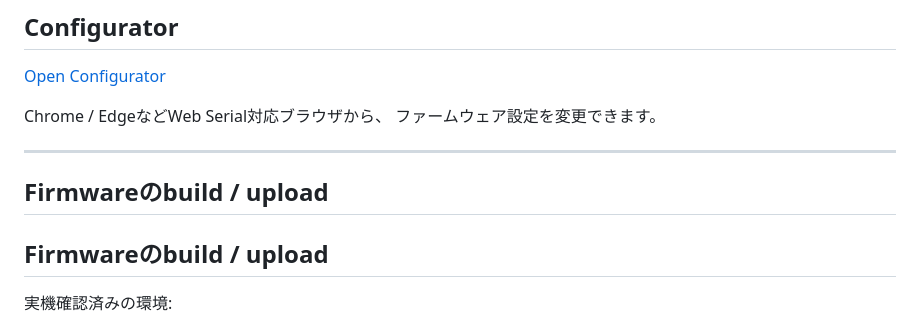
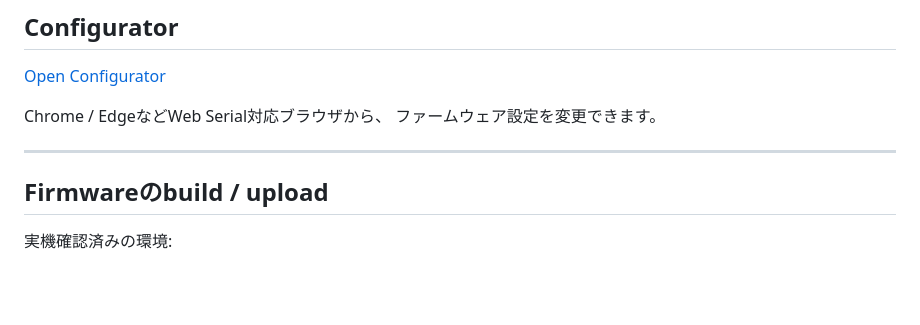
Before and after one commit to izaqsee/red_dot_pointing, a Markdown page: README.md, the part around the change. Drawn GitHub-style; blank space fills up the shorter version.

```diff
--- a/README.md
+++ b/README.md
@@ -46,8 +46,6 @@ Chrome / EdgeなどWeb Serial対応ブラウザから、
 ファームウェア設定を変更できます。
 
 ---
-
-## Firmwareのbuild / upload
 
 ## Firmwareのbuild / upload
 
```
